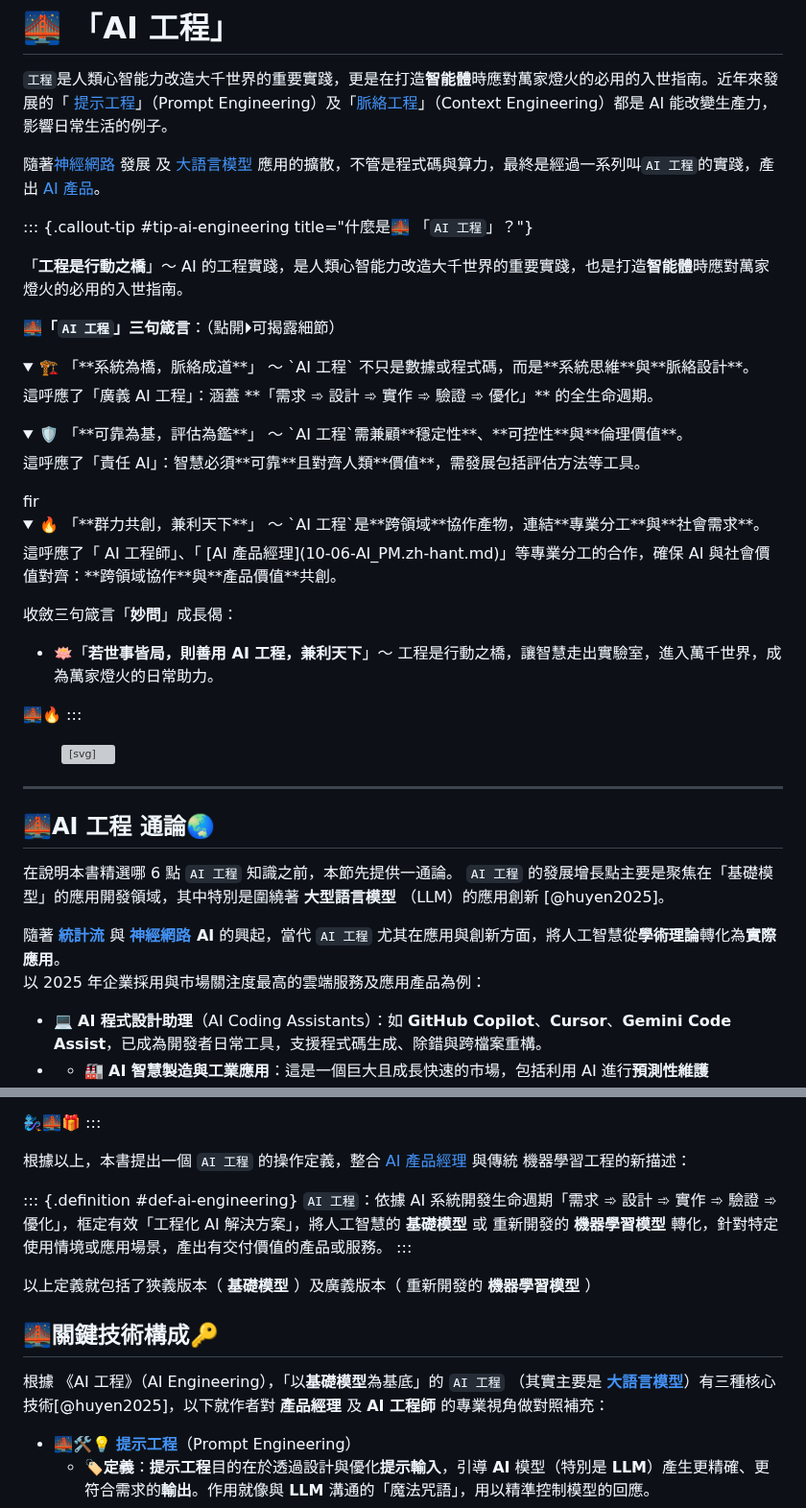
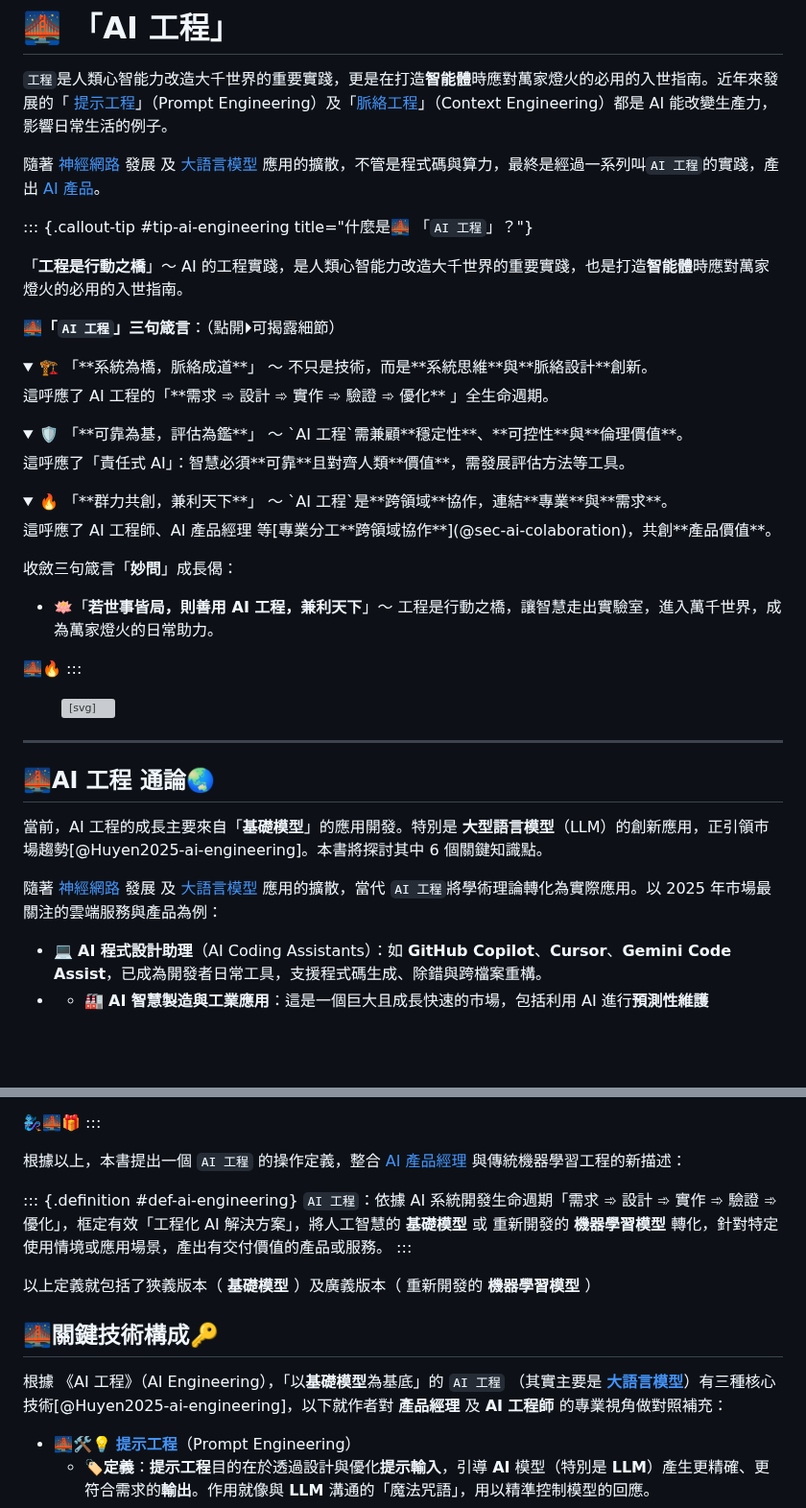
Before and after one commit to hanteng/frmAI, a Markdown page: 10----ai_engineering.zh-hant.md, 2 parts joined by grey strips. Shown at 96% size. Rendered like a GitHub page; folded sections open; blank space fills up the shorter version; grey boxes are pictures that could not be loaded.

```diff
--- a/10----ai_engineering.zh-hant.md
+++ b/10----ai_engineering.zh-hant.md
@@ -12,7 +12,7 @@ tags:
 
 `工程`是人類心智能力改造大千世界的重要實踐，更是在打造**智能體**時應對萬家燈火的必用的入世指南。近年來發展的「 [提示工程](10-03-prompt_engineering.zh-hant.md)」（Prompt Engineering）及「[脈絡工程](10-05-context_engineering.zh-hant.md)」（Context Engineering）都是 AI 能改變生產力，影響日常生活的例子。
 
-隨著[神經網路](04-03-neural_networks.zh-hant.md) 發展 及 [大語言模型](02-07-large_language_models.zh-hant.md) 應用的擴散，不管是程式碼與算力，最終是經過一系列叫`AI 工程`的實踐，產出 [AI 產品](10-06-AI_PM.zh-hant.md)。
+隨著 [神經網路](04-03-neural_networks.zh-hant.md) 發展 及 [大語言模型](02-07-large_language_models.zh-hant.md) 應用的擴散，不管是程式碼與算力，最終是經過一系列叫`AI 工程`的實踐，產出 [AI 產品](10-06-AI_PM.zh-hant.md)。
 
 ::: {.callout-tip #tip-ai-engineering title="什麼是🌉 「`AI 工程`」？"}
 
@@ -20,16 +20,16 @@ tags:
 
 **🌉「`AI 工程`」三句箴言**：（點開⏵可揭露細節）
 
-<details> <summary>🏗️ 「**系統為橋，脈絡成道**」 〜 `AI 工程` 不只是數據或程式碼，而是**系統思維**與**脈絡設計**。</summary>
-這呼應了「廣義 AI 工程」：涵蓋 **「需求 ➾ 設計 ➾ 實作 ➾ 驗證 ➾ 優化」** 的全生命週期。
+<details> <summary>🏗️ 「**系統為橋，脈絡成道**」 〜 不只是技術，而是**系統思維**與**脈絡設計**創新。</summary>
+這呼應了 AI 工程的「**需求 ➾ 設計 ➾ 實作 ➾ 驗證 ➾ 優化** 」全生命週期。
 </details>
 
 <details> <summary>🛡️ 「**可靠為基，評估為鑑**」 〜 `AI 工程`需兼顧**穩定性**、**可控性**與**倫理價值**。</summary>
-這呼應了「責任 AI」：智慧必須**可靠**且對齊人類**價值**，需發展包括評估方法等工具。
+這呼應了「責任式 AI」：智慧必須**可靠**且對齊人類**價值**，需發展評估方法等工具。
 </details>
-fir
-<details> <summary>🔥 「**群力共創，兼利天下**」 〜 `AI 工程`是**跨領域**協作產物，連結**專業分工**與**社會需求**。</summary>
-這呼應了「 AI 工程師」、「 [AI 產品經理](10-06-AI_PM.zh-hant.md)」等專業分工的合作，確保 AI 與社會價值對齊：**跨領域協作**與**產品價值**共創。
+
+<details> <summary>🔥 「**群力共創，兼利天下**」 〜 `AI 工程`是**跨領域**協作，連結**專業**與**需求**。</summary>
+這呼應了 AI 工程師、AI 產品經理 等[專業分工**跨領域協作**](@sec-ai-colaboration)，共創**產品價值**。
 </details>
 
 收斂三句箴言「**妙問**」成長偈：
@@ -47,11 +47,9 @@ fir
 
 ## 🌉AI 工程 通論🌏
 
-在說明本書精選哪 6 點 `AI 工程` 知識之前，本節先提供一通論。
-`AI 工程` 的發展增長點主要是聚焦在「基礎模型」的應用開發領域，其中特別是圍繞著 **大型語言模型** （LLM）的應用創新 [@huyen2025]。
+當前，AI 工程的成長主要來自「**基礎模型**」的應用開發。特別是 **大型語言模型**（LLM）的創新應用，正引領市場趨勢[@Huyen2025-ai-engineering]。本書將探討其中 6 個關鍵知識點。
 
-隨著 **[統計流](02-02-statistical_ai.zh-hant)** 與 **[神經網路](04-03-neural_networks.zh-hant) AI** 的興起，當代 `AI 工程` 尤其在應用與創新方面，將人工智慧從**學術理論**轉化為**實際應用**。
-以 2025 年企業採用與市場關注度最高的雲端服務及應用產品為例：
+隨著 [神經網路](04-03-neural_networks.zh-hant.md) 發展 及 [大語言模型](02-07-large_language_models.zh-hant.md) 應用的擴散，當代 `AI 工程`將學術理論轉化為實際應用。以 2025 年市場最關注的雲端服務與產品為例：
 
 * 💻 **AI 程式設計助理**（AI Coding Assistants）：如 **GitHub Copilot**、**Cursor**、**Gemini Code Assist**，已成為開發者日常工具，支援程式碼生成、除錯與跨檔案重構。
 * - 🏭 **AI 智慧製造與工業應用**：這是一個巨大且成長快速的市場，包括利用 AI 進行**預測性維護**（Predictive Maintenance）以減少停機時間、**機器視覺**（Computer Vision）用於產品品管檢測、以及**機器人流程自動化**（RPA）等，直接提升生產效率與良率。
@@ -140,7 +139,7 @@ fir
 🧞‍♀️🌉🎁
 :::
 
-根據以上，本書提出一個 `AI 工程`  的操作定義，整合 [AI 產品經理](10-06-AI_PM.zh-hant.md) 與傳統 機器學習工程的新描述：
+根據以上，本書提出一個 `AI 工程`  的操作定義，整合 [AI 產品經理](10-06-AI_PM.zh-hant.md) 與傳統機器學習工程的新描述：
 
 ::: {.definition #def-ai-engineering}
 `AI 工程`：依據 AI 系統開發生命週期「需求 ➾ 設計 ➾ 實作 ➾ 驗證 ➾ 優化」，框定有效「工程化 AI 解決方案」，將人工智慧的 **基礎模型** 或 重新開發的 **機器學習模型** 轉化，針對特定使用情境或應用場景，產出有交付價值的產品或服務。
@@ -150,7 +149,7 @@ fir
 
 ## 🌉關鍵技術構成🔑
 
-根據 《AI 工程》（AI Engineering），「以**基礎模型**為基底」的 `AI 工程` （其實主要是 **[大語言模型](02-07-large_language_models.zh-hant.md)**）有三種核心技術[@huyen2025]，以下就作者對 **產品經理** 及 **AI 工程師** 的專業視角做對照補充：
+根據 《AI 工程》（AI Engineering），「以**基礎模型**為基底」的 `AI 工程` （其實主要是 **[大語言模型](02-07-large_language_models.zh-hant.md)**）有三種核心技術[@Huyen2025-ai-engineering]，以下就作者對 **產品經理** 及 **AI 工程師** 的專業視角做對照補充：
 
 *  🌉🛠️💡 **[提示工程](10-03-prompt_engineering.zh-hant)**（Prompt Engineering）
 	* 🏷️**定義**：**提示工程**目的在於透過設計與優化**提示輸入**，引導 **AI** 模型（特別是 **LLM**）產生更精確、更符合需求的**輸出**。作用就像與 **LLM** 溝通的「魔法咒語」，用以精準控制模型的回應。
```
Also changed, not shown: other parts of 10----ai_engineering.zh-hant.md (+51 -31 lines).
